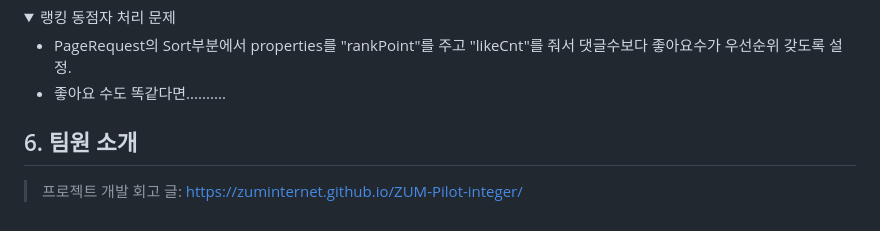
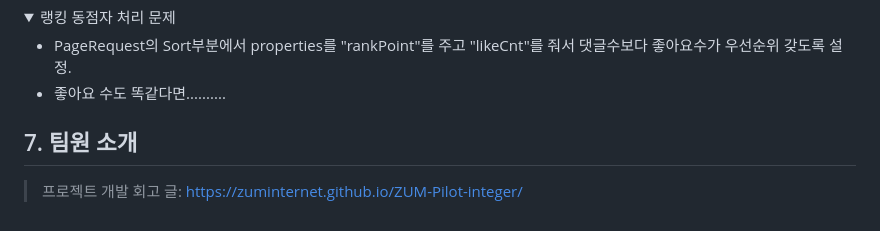
Before and after one commit to 2021-SMHRD-KDT-AI-15/cbp, a Markdown page: README.md, the part around the change. GitHub-like rendering; folded sections open.

```diff
--- a/README.md
+++ b/README.md
@@ -388,5 +388,5 @@ public Page<Post> findAllByTagName(String tagName, Pageable pageable) {
 
 </br>
 
-## 6. 팀원 소개
+## 7. 팀원 소개
 >프로젝트 개발 회고 글: https://zuminternet.github.io/ZUM-Pilot-integer/
```
